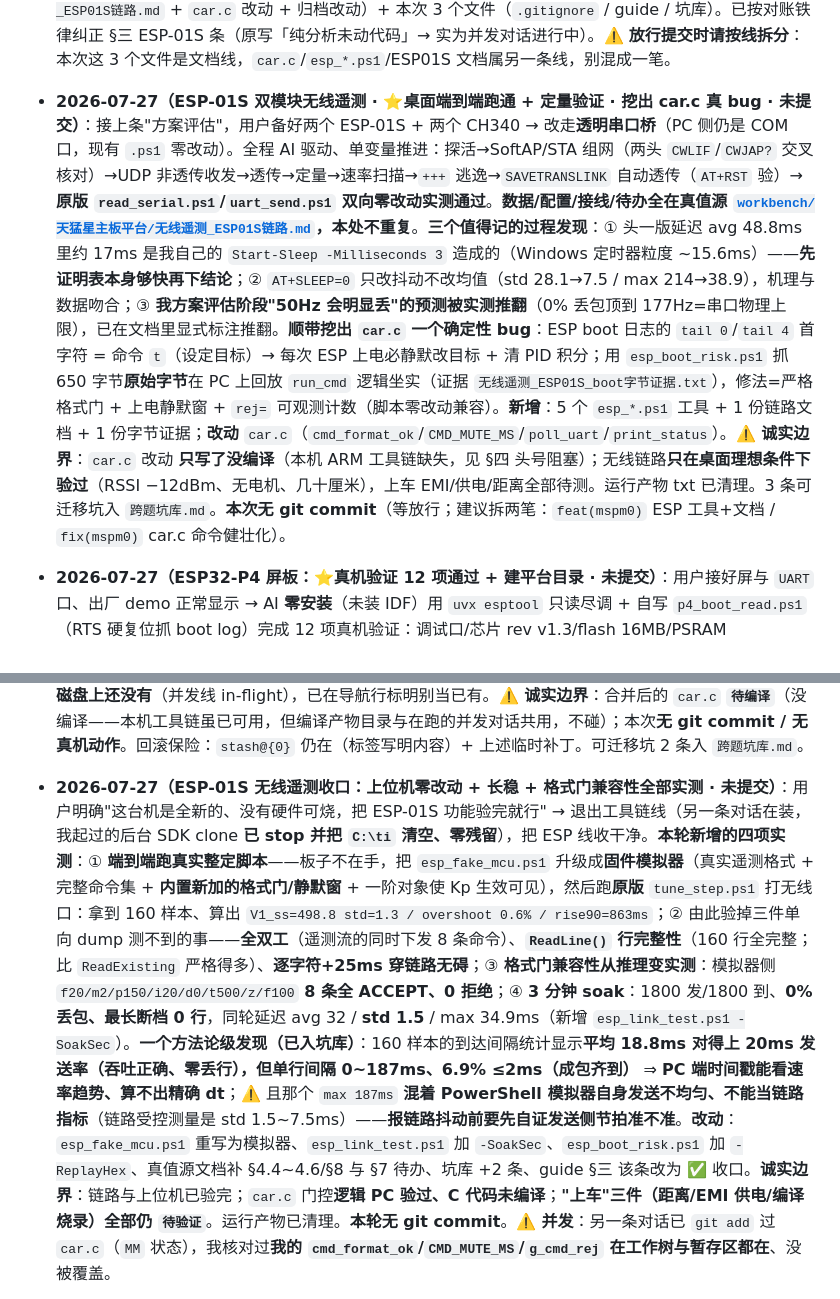
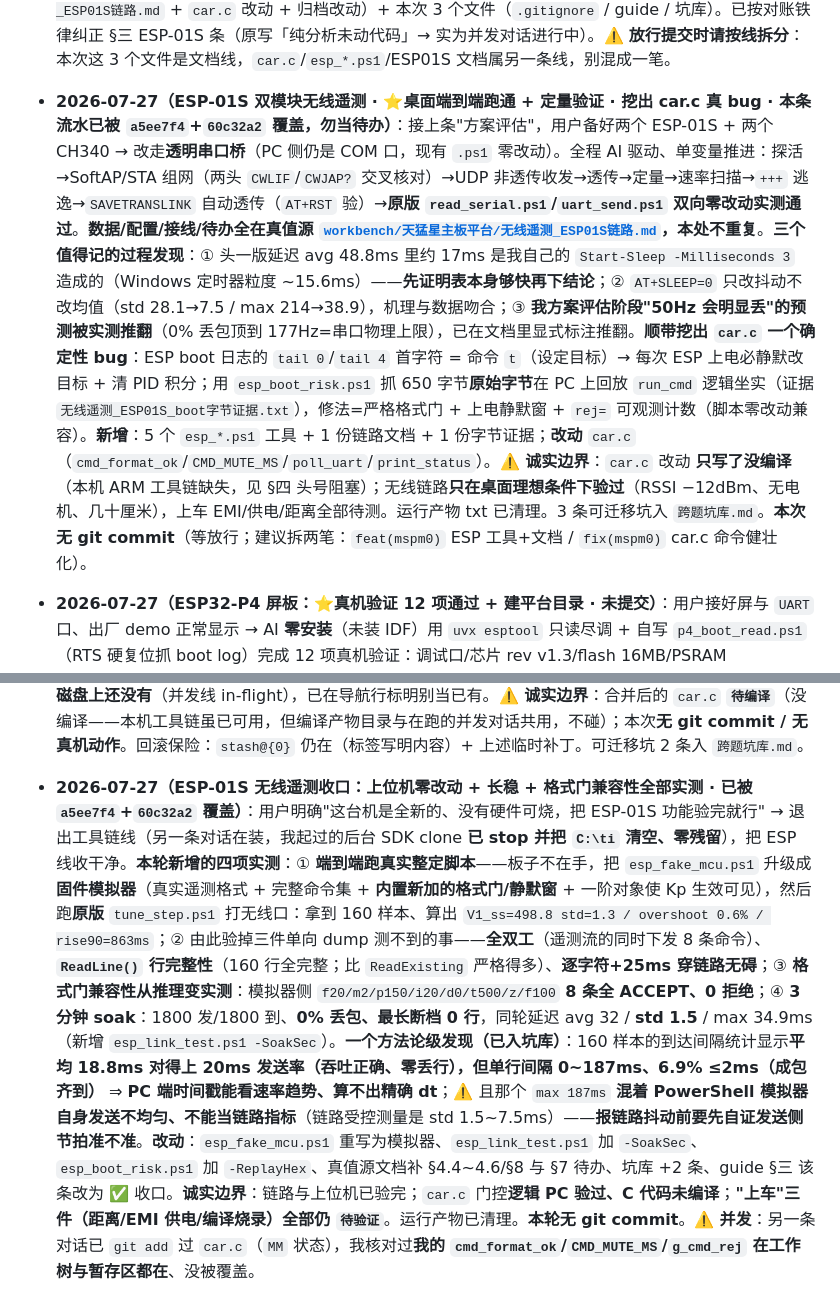
Before and after one commit to SunnyKlara/diansai, a Markdown page: CONTINUATION_GUIDE.md, 2 parts joined by grey strips. GitHub-like rendering.

```diff
--- a/CONTINUATION_GUIDE.md
+++ b/CONTINUATION_GUIDE.md
@@ -270,10 +270,10 @@
 
 - **2026-07-27（ESP32-P4 + 6.2寸 MIPI 长条屏上手分析 · 无固件改动 · 未提交）**：应"这屏和板子怎么操作、两个 USB 接哪个给你调试"，做了三方对账：`curl` 落地产品页 + [原理图 PDF](https://www.wanglinfeng.fun/downloads/ESP32P4-DevBoard_Schematic_2026-07-14.pdf) + [屏手册 HL062CTIPS-M](https://www.wanglinfeng.fun/downloads/Screen_HL062CTIPS-M.pdf) + PCB 功能图（读图），并 clone Gitee 参考工程 `Ergou-/esp32-p4-c5-aibox@mipi_lcd` 逐个核 `main.c`/`lcd_panel_select.h`/`axs15260_6_2in_lcd.c`/`sdkconfig`。**核实结论 + 3 条待实物核对项 + 阻塞(本机无 ESP-IDF) + 方向预警(赛前 2 天不值得装工具链，建议只做零安装物理确认)** 全部记进 §二/§三 同名条，不在此重复。**改动**：`.gitignore` 加 1 条（参考工程 clone 不入库）· `CONTINUATION_GUIDE.md`（新增工作线 + 纠正 ESP-01S 过时条）· `跨题坑库.md` 追加 3 条。**无固件/代码改动、无真机验证（板子未上电）、无 git commit**。**git 对账（本次）**：`8e41785` 为 HEAD。工作树未提交项 = Kiro 环境那批（`.kiro/scripts/`）+ **并发对话的 ESP-01S WIP**（`esp_*.ps1` 5 个 + `无线遥测_ESP01S链路.md` + `car.c` 改动 + 归档改动）+ 本次 3 个文件（`.gitignore` / guide / 坑库）。已按对账铁律纠正 §三 ESP-01S 条（原写「纯分析未动代码」→ 实为并发对话进行中）。⚠️ **放行提交时请按线拆分**：本次这 3 个文件是文档线，`car.c`/`esp_*.ps1`/ESP01S 文档属另一条线，别混成一笔。
 
-- **2026-07-27（ESP-01S 双模块无线遥测 · ⭐桌面端到端跑通 + 定量验证 · 挖出 car.c 真 bug · 未提交）**：接上条"方案评估"，用户备好两个 ESP-01S + 两个 CH340 → 改走**透明串口桥**（PC 侧仍是 COM 口，现有 `.ps1` 零改动）。全程 AI 驱动、单变量推进：探活→SoftAP/STA 组网（两头 `CWLIF`/`CWJAP?` 交叉核对）→UDP 非透传收发→透传→定量→速率扫描→`+++` 逃逸→`SAVETRANSLINK` 自动透传（`AT+RST` 验）→**原版 `read_serial.ps1`/`uart_send.ps1` 双向零改动实测通过**。**数据/配置/接线/待办全在真值源 [`workbench/天猛星主板平台/无线遥测_ESP01S链路.md`](workbench/天猛星主板平台/无线遥测_ESP01S链路.md)，本处不重复**。**三个值得记的过程发现**：① 头一版延迟 avg 48.8ms 里约 17ms 是我自己的 `Start-Sleep -Milliseconds 3` 造成的（Windows 定时器粒度 ~15.6ms）——**先证明表本身够快再下结论**；② `AT+SLEEP=0` 只改抖动不改均值（std 28.1→7.5 / max 214→38.9），机理与数据吻合；③ **我方案评估阶段"50Hz 会明显丢"的预测被实测推翻**（0% 丢包顶到 177Hz=串口物理上限），已在文档里显式标注推翻。**顺带挖出 `car.c` 一个确定性 bug**：ESP boot 日志的 `tail 0`/`tail 4` 首字符 = 命令 `t`（设定目标）→ 每次 ESP 上电必静默改目标 + 清 PID 积分；用 `esp_boot_risk.ps1` 抓 650 字节**原始字节**在 PC 上回放 `run_cmd` 逻辑坐实（证据 `无线遥测_ESP01S_boot字节证据.txt`），修法=严格格式门 + 上电静默窗 + `rej=` 可观测计数（脚本零改动兼容）。**新增**：5 个 `esp_*.ps1` 工具 + 1 份链路文档 + 1 份字节证据；**改动** `car.c`（`cmd_format_ok`/`CMD_MUTE_MS`/`poll_uart`/`print_status`）。**⚠️ 诚实边界**：`car.c` 改动 **只写了没编译**（本机 ARM 工具链缺失，见 §四 头号阻塞）；无线链路**只在桌面理想条件下验过**（RSSI −12dBm、无电机、几十厘米），上车 EMI/供电/距离全部待测。运行产物 txt 已清理。3 条可迁移坑入 `跨题坑库.md`。**本次无 git commit**（等放行；建议拆两笔：`feat(mspm0)` ESP 工具+文档 / `fix(mspm0)` car.c 命令健壮化）。
+- **2026-07-27（ESP-01S 双模块无线遥测 · ⭐桌面端到端跑通 + 定量验证 · 挖出 car.c 真 bug · **本条流水已被 `a5ee7f4`+`60c32a2` 覆盖，勿当待办**）**：接上条"方案评估"，用户备好两个 ESP-01S + 两个 CH340 → 改走**透明串口桥**（PC 侧仍是 COM 口，现有 `.ps1` 零改动）。全程 AI 驱动、单变量推进：探活→SoftAP/STA 组网（两头 `CWLIF`/`CWJAP?` 交叉核对）→UDP 非透传收发→透传→定量→速率扫描→`+++` 逃逸→`SAVETRANSLINK` 自动透传（`AT+RST` 验）→**原版 `read_serial.ps1`/`uart_send.ps1` 双向零改动实测通过**。**数据/配置/接线/待办全在真值源 [`workbench/天猛星主板平台/无线遥测_ESP01S链路.md`](workbench/天猛星主板平台/无线遥测_ESP01S链路.md)，本处不重复**。**三个值得记的过程发现**：① 头一版延迟 avg 48.8ms 里约 17ms 是我自己的 `Start-Sleep -Milliseconds 3` 造成的（Windows 定时器粒度 ~15.6ms）——**先证明表本身够快再下结论**；② `AT+SLEEP=0` 只改抖动不改均值（std 28.1→7.5 / max 214→38.9），机理与数据吻合；③ **我方案评估阶段"50Hz 会明显丢"的预测被实测推翻**（0% 丢包顶到 177Hz=串口物理上限），已在文档里显式标注推翻。**顺带挖出 `car.c` 一个确定性 bug**：ESP boot 日志的 `tail 0`/`tail 4` 首字符 = 命令 `t`（设定目标）→ 每次 ESP 上电必静默改目标 + 清 PID 积分；用 `esp_boot_risk.ps1` 抓 650 字节**原始字节**在 PC 上回放 `run_cmd` 逻辑坐实（证据 `无线遥测_ESP01S_boot字节证据.txt`），修法=严格格式门 + 上电静默窗 + `rej=` 可观测计数（脚本零改动兼容）。**新增**：5 个 `esp_*.ps1` 工具 + 1 份链路文档 + 1 份字节证据；**改动** `car.c`（`cmd_format_ok`/`CMD_MUTE_MS`/`poll_uart`/`print_status`）。**⚠️ 诚实边界**：`car.c` 改动 **只写了没编译**（本机 ARM 工具链缺失，见 §四 头号阻塞）；无线链路**只在桌面理想条件下验过**（RSSI −12dBm、无电机、几十厘米），上车 EMI/供电/距离全部待测。运行产物 txt 已清理。3 条可迁移坑入 `跨题坑库.md`。**本次无 git commit**（等放行；建议拆两笔：`feat(mspm0)` ESP 工具+文档 / `fix(mspm0)` car.c 命令健壮化）。
 
 - **2026-07-27（ESP32-P4 屏板：⭐真机验证 12 项通过 + 建平台目录 · 未提交）**：用户接好屏与 `UART` 口、出厂 demo 正常显示 → AI **零安装**（未装 IDF）用 `uvx esptool` 只读尽调 + 自写 `p4_boot_read.ps1`（RTS 硬复位抓 boot log）完成 12 项真机验证：调试口/芯片 rev v1.3/flash 16MB/PSRAM 32MB@200MHz/分区表/出厂固件身份(IDF v5.5.4)/屏=AXS15260 452×1280/触摸 0x3B 初始化成功/RTS 远程复位可用/efuse 全开可自由烧写/15s 无 panic/出厂固件已备份 2MB。**纠错**：出厂固件工程名 `test_esp_lcd_jd9165` 是厂家 fork 遗留名，实际跑 AXS15260（日志坐实）——上一轮"屏=AXS15260"的资料推断正确。**新建 `workbench/ESP32P4_屏板/`**（README=真值源 + `tools/` + `资料/`入库留档 + `厂家固件备份/`不入库），资料从临时目录 `.tmp_pdf/` 迁出以防清理蒸发。**待验证 3 条**（背光 IO30 vs 固件 GPIO47 冲突 · 触摸坐标映射 · 长时间稳定性）与 P0-P3 测试矩阵见该 README。**无固件代码改动**（未装 IDF、未编译）。**下一步**：用户拍板装不装 ESP-IDF v5.5.4（P1 那一列全靠它；方向预警已提 2 轮，AI 建议挪赛后）。坑库新增 2 条 + 补 1 条实例（固件身份信日志别信工程名 / 零安装接管 ESP 板三步法 / PS 吞输出再中两次含串口独占副作用）。**git 对账**：本次无 commit；工作树未提交 = 本线 3 处（guide + 坑库 + 新目录）+ Kiro 环境那批 + 并发对话的 ESP-01S WIP，**三线互不相干、放行时按线拆分**。
 - **2026-07-27（拉取上游 24 commit：脏工作树安全 pull + 三份文档冲突手工合并 + 5 处过时记录纠正 · 本次无 commit）**：用户要"拉取最新代码"。本地 `8e41785` 落后 origin/main **24 个 commit**（并发线的产出：`config.h` 参数集中 / `工程事实SSOT` / mspm0-ccs skill+`dbg.ps1` / 押题 6 份入库 `b2061bb` / 2024-H 参考工程副本 / `vendor_ref` 30 仓索引 / IMU 真机验活 `a808122` / 差速层 m6·m7 通关 `0c0130d`+`6229ed4` / IMU 航向定轴 `0dc025b` / tag `baseline-car-2loop-v1`）。**工作树是脏的且 6 个已跟踪文件里 5 个上游也改了** ⇒ 走安全序列：备份（`git diff` 补丁 + 原文件拷 `%TEMP%\diansai_wip_backup_20260727-032956`）→ 先用 `git ls-tree origin/main -- <path>` 逐个确认 11 个未跟踪路径**不与上游新增文件撞名** → `git stash push`（**只 stash 已跟踪**，未跟踪原地不动，避免动到并发线的产出）→ `git pull --ff-only`（纯 ff，无 merge commit）→ `git stash pop`。**结果**：HEAD=origin/main=`1e864dd`（0/0 同步），三条未提交工作线（ESP-01S / ESP32P4 / Kiro 环境）**一件没丢**。**冲突处置**：`跨题坑库.md`+`决策与交接归档.md` 双方纯追加→双保留；`CONTINUATION_GUIDE.md` 5 处→**以上游为基准**，只补回上游没有的 ESP-01S / ESP32P4 两条工作线与本节 5 条日志。`car.c` 三方自动合并无冲突，**人工核过语义**（详见 §三 ESP-01S 条）。**按对账铁律纠正 5 处过时记录**：① 删掉 §四 「MSPM0 工具链全丢」🔴🔴 阻塞（上游已多次编译烧录成功，路径见 SSOT §D）；② 押题「已丢失」→ 已入库 `b2061bb`（§三 + §五 导航行）；③ 「ESP-01S 未到货」→ 已到货且桌面链路实测过；④ 「产出随重装蒸发」加已恢复标注；⑤ 并发线状态条按当前 `git status` 重写。另发现上游 guide 引用的 `06_清单逐项反推` **磁盘上还没有**（并发线 in-flight），已在导航行标明别当已有。**⚠️ 诚实边界**：合并后的 `car.c` **`待编译`**（没编译——本机工具链虽已可用，但编译产物目录与在跑的并发对话共用，不碰）；本次**无 git commit / 无真机动作**。回滚保险：`stash@{0}` 仍在（标签写明内容）+ 上述临时补丁。可迁移坑 2 条入 `跨题坑库.md`。
 
-- **2026-07-27（ESP-01S 无线遥测收口：上位机零改动 + 长稳 + 格式门兼容性全部实测 · 未提交）**：用户明确"这台机是全新的、没有硬件可烧，把 ESP-01S 功能验完就行" → 退出工具链线（另一条对话在装，我起过的后台 SDK clone **已 stop 并把 `C:\ti` 清空、零残留**），把 ESP 线收干净。**本轮新增的四项实测**：① **端到端跑真实整定脚本**——板子不在手，把 `esp_fake_mcu.ps1` 升级成**固件模拟器**（真实遥测格式 + 完整命令集 + **内置新加的格式门/静默窗** + 一阶对象使 Kp 生效可见），然后跑**原版** `tune_step.ps1` 打无线口：拿到 160 样本、算出 `V1_ss=498.8 std=1.3 / overshoot 0.6% / rise90=863ms`；② 由此验掉三件单向 dump 测不到的事——**全双工**（遥测流的同时下发 8 条命令）、**`ReadLine()` 行完整性**（160 行全完整；比 `ReadExisting` 严格得多）、**逐字符+25ms 穿链路无碍**；③ **格式门兼容性从推理变实测**：模拟器侧 `f20/m2/p150/i20/d0/t500/z/f100` **8 条全 ACCEPT、0 拒绝**；④ **3 分钟 soak**：1800 发/1800 到、**0% 丢包、最长断档 0 行**，同轮延迟 avg 32 / **std 1.5** / max 34.9ms（新增 `esp_link_test.ps1 -SoakSec`）。**一个方法论级发现（已入坑库）**：160 样本的到达间隔统计显示**平均 18.8ms 对得上 20ms 发送率（吞吐正确、零丢行），但单行间隔 0~187ms、6.9% ≤2ms（成包齐到）** ⇒ **PC 端时间戳能看速率趋势、算不出精确 dt**；⚠️ 且那个 `max 187ms` **混着 PowerShell 模拟器自身发送不均匀、不能当链路指标**（链路受控测量是 std 1.5~7.5ms）——**报链路抖动前要先自证发送侧节拍准不准**。**改动**：`esp_fake_mcu.ps1` 重写为模拟器、`esp_link_test.ps1` 加 `-SoakSec`、`esp_boot_risk.ps1` 加 `-ReplayHex`、真值源文档补 §4.4~4.6/§8 与 §7 待办、坑库 +2 条、guide §三 该条改为 ✅ 收口。**诚实边界**：链路与上位机已验完；`car.c` 门控**逻辑 PC 验过、C 代码未编译**；**"上车"三件（距离/EMI 供电/编译烧录）全部仍 `待验证`**。运行产物已清理。**本轮无 git commit**。⚠️ **并发**：另一条对话已 `git add` 过 `car.c`（`MM` 状态），我核对过**我的 `cmd_format_ok`/`CMD_MUTE_MS`/`g_cmd_rej` 在工作树与暂存区都在**、没被覆盖。
+- **2026-07-27（ESP-01S 无线遥测收口：上位机零改动 + 长稳 + 格式门兼容性全部实测 · **已被 `a5ee7f4`+`60c32a2` 覆盖**）**：用户明确"这台机是全新的、没有硬件可烧，把 ESP-01S 功能验完就行" → 退出工具链线（另一条对话在装，我起过的后台 SDK clone **已 stop 并把 `C:\ti` 清空、零残留**），把 ESP 线收干净。**本轮新增的四项实测**：① **端到端跑真实整定脚本**——板子不在手，把 `esp_fake_mcu.ps1` 升级成**固件模拟器**（真实遥测格式 + 完整命令集 + **内置新加的格式门/静默窗** + 一阶对象使 Kp 生效可见），然后跑**原版** `tune_step.ps1` 打无线口：拿到 160 样本、算出 `V1_ss=498.8 std=1.3 / overshoot 0.6% / rise90=863ms`；② 由此验掉三件单向 dump 测不到的事——**全双工**（遥测流的同时下发 8 条命令）、**`ReadLine()` 行完整性**（160 行全完整；比 `ReadExisting` 严格得多）、**逐字符+25ms 穿链路无碍**；③ **格式门兼容性从推理变实测**：模拟器侧 `f20/m2/p150/i20/d0/t500/z/f100` **8 条全 ACCEPT、0 拒绝**；④ **3 分钟 soak**：1800 发/1800 到、**0% 丢包、最长断档 0 行**，同轮延迟 avg 32 / **std 1.5** / max 34.9ms（新增 `esp_link_test.ps1 -SoakSec`）。**一个方法论级发现（已入坑库）**：160 样本的到达间隔统计显示**平均 18.8ms 对得上 20ms 发送率（吞吐正确、零丢行），但单行间隔 0~187ms、6.9% ≤2ms（成包齐到）** ⇒ **PC 端时间戳能看速率趋势、算不出精确 dt**；⚠️ 且那个 `max 187ms` **混着 PowerShell 模拟器自身发送不均匀、不能当链路指标**（链路受控测量是 std 1.5~7.5ms）——**报链路抖动前要先自证发送侧节拍准不准**。**改动**：`esp_fake_mcu.ps1` 重写为模拟器、`esp_link_test.ps1` 加 `-SoakSec`、`esp_boot_risk.ps1` 加 `-ReplayHex`、真值源文档补 §4.4~4.6/§8 与 §7 待办、坑库 +2 条、guide §三 该条改为 ✅ 收口。**诚实边界**：链路与上位机已验完；`car.c` 门控**逻辑 PC 验过、C 代码未编译**；**"上车"三件（距离/EMI 供电/编译烧录）全部仍 `待验证`**。运行产物已清理。**本轮无 git commit**。⚠️ **并发**：另一条对话已 `git add` 过 `car.c`（`MM` 状态），我核对过**我的 `cmd_format_ok`/`CMD_MUTE_MS`/`g_cmd_rej` 在工作树与暂存区都在**、没被覆盖。
 
```
Also changed, not shown: other parts of CONTINUATION_GUIDE.md (+2 -2 lines).
